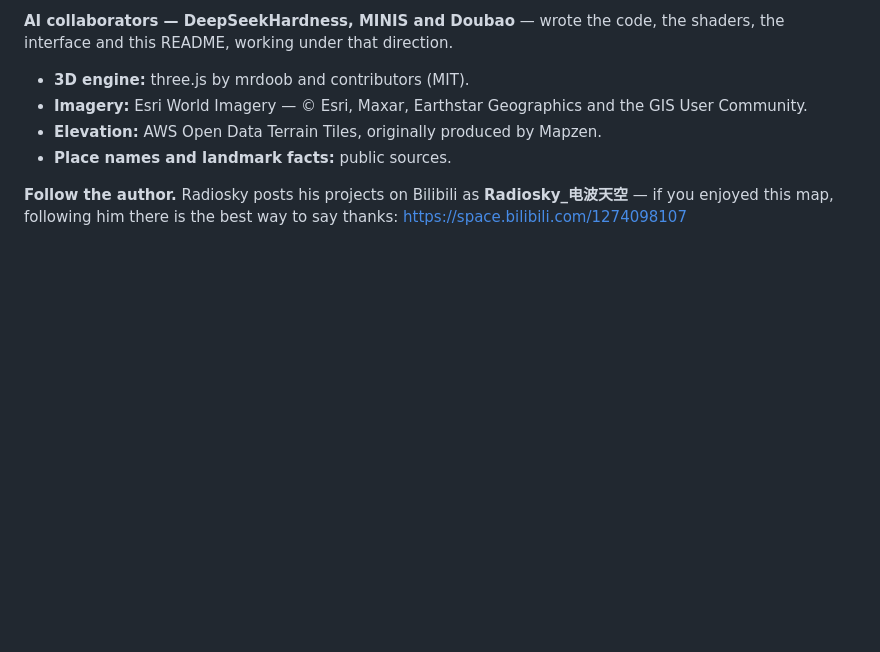
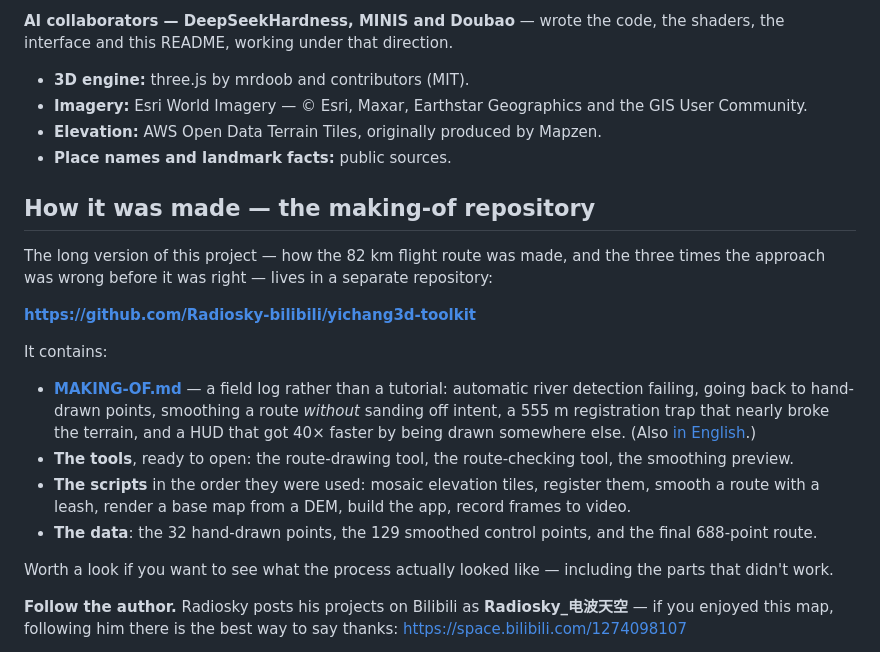
Before and after one commit to Radiosky-bilibili/yichang-3d, a Markdown page: README.md, the part around the change. Drawn GitHub-style; blank space fills up the shorter version.

Commit message:
docs: link to the making-of repository (how the route was made, including what didn't work)

```diff
--- a/README.md
+++ b/README.md
@@ -244,6 +244,30 @@ interface and this README, working under that direction.
 - **Elevation:** AWS Open Data Terrain Tiles, originally produced by Mapzen.
 - **Place names and landmark facts:** public sources.
 
+## How it was made — the making-of repository
+
+The long version of this project — how the 82 km flight route was made, and the three times the
+approach was wrong before it was right — lives in a separate repository:
+
+**<https://github.com/Radiosky-bilibili/yichang3d-toolkit>**
+
+It contains:
+
+- **[MAKING-OF.md](https://github.com/Radiosky-bilibili/yichang3d-toolkit/blob/main/MAKING-OF.md)** —
+  a field log rather than a tutorial: automatic river detection failing, going back to
+  hand-drawn points, smoothing a route *without* sanding off intent, a 555 m registration trap
+  that nearly broke the terrain, and a HUD that got 40× faster by being drawn somewhere else.
+  (Also [in English](https://github.com/Radiosky-bilibili/yichang3d-toolkit/blob/main/MAKING-OF.en.md).)
+- **The tools**, ready to open: the route-drawing tool, the route-checking tool, the smoothing
+  preview.
+- **The scripts** in the order they were used: mosaic elevation tiles, register them, smooth a
+  route with a leash, render a base map from a DEM, build the app, record frames to video.
+- **The data**: the 32 hand-drawn points, the 129 smoothed control points, and the final
+  688-point route.
+
+Worth a look if you want to see what the process actually looked like —
+including the parts that didn't work.
+
 **Follow the author.** Radiosky posts his projects on Bilibili as **Radiosky_电波天空** — if you
 enjoyed this map, following him there is the best way to say thanks:
 <https://space.bilibili.com/1274098107>
```
Also changed, not shown: README.zh-CN.md (+19 -0 lines).
